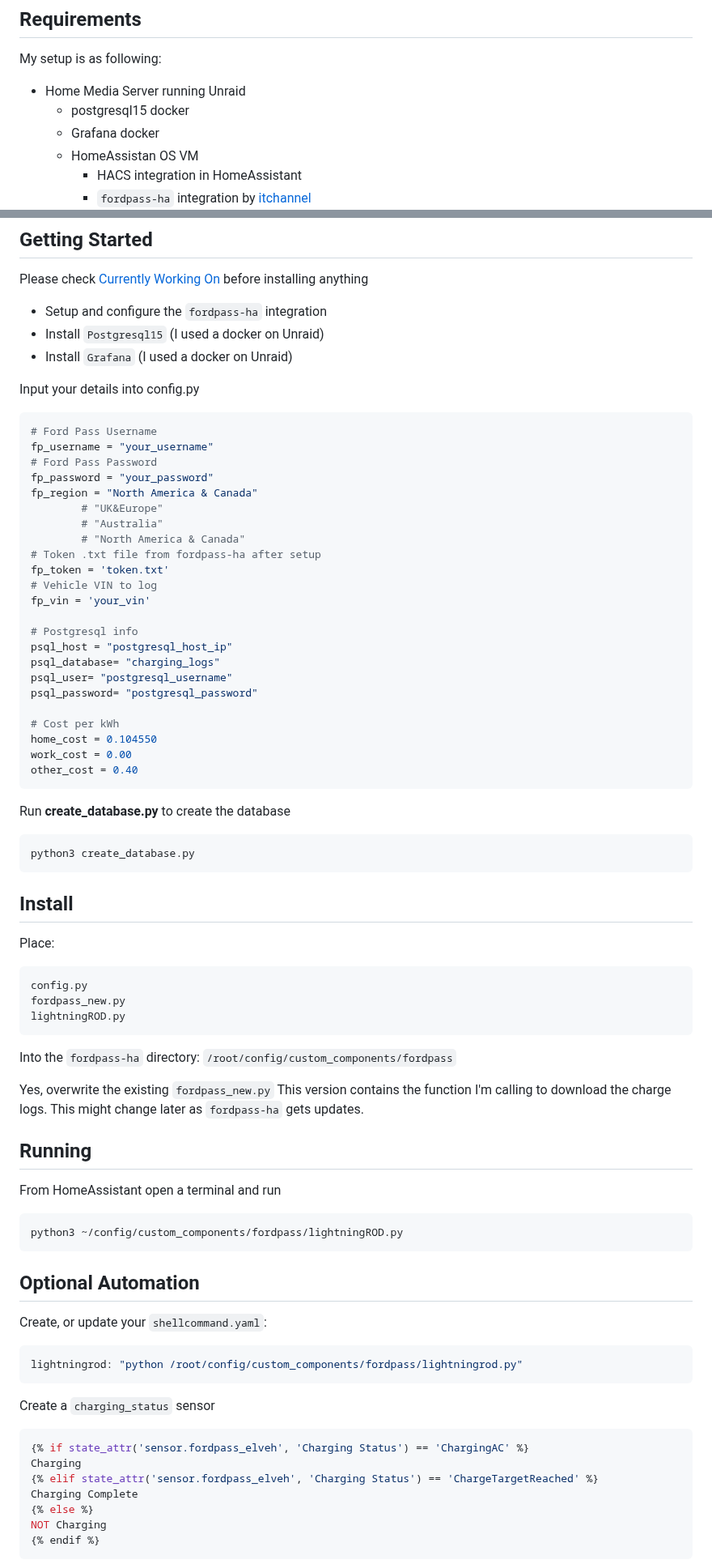
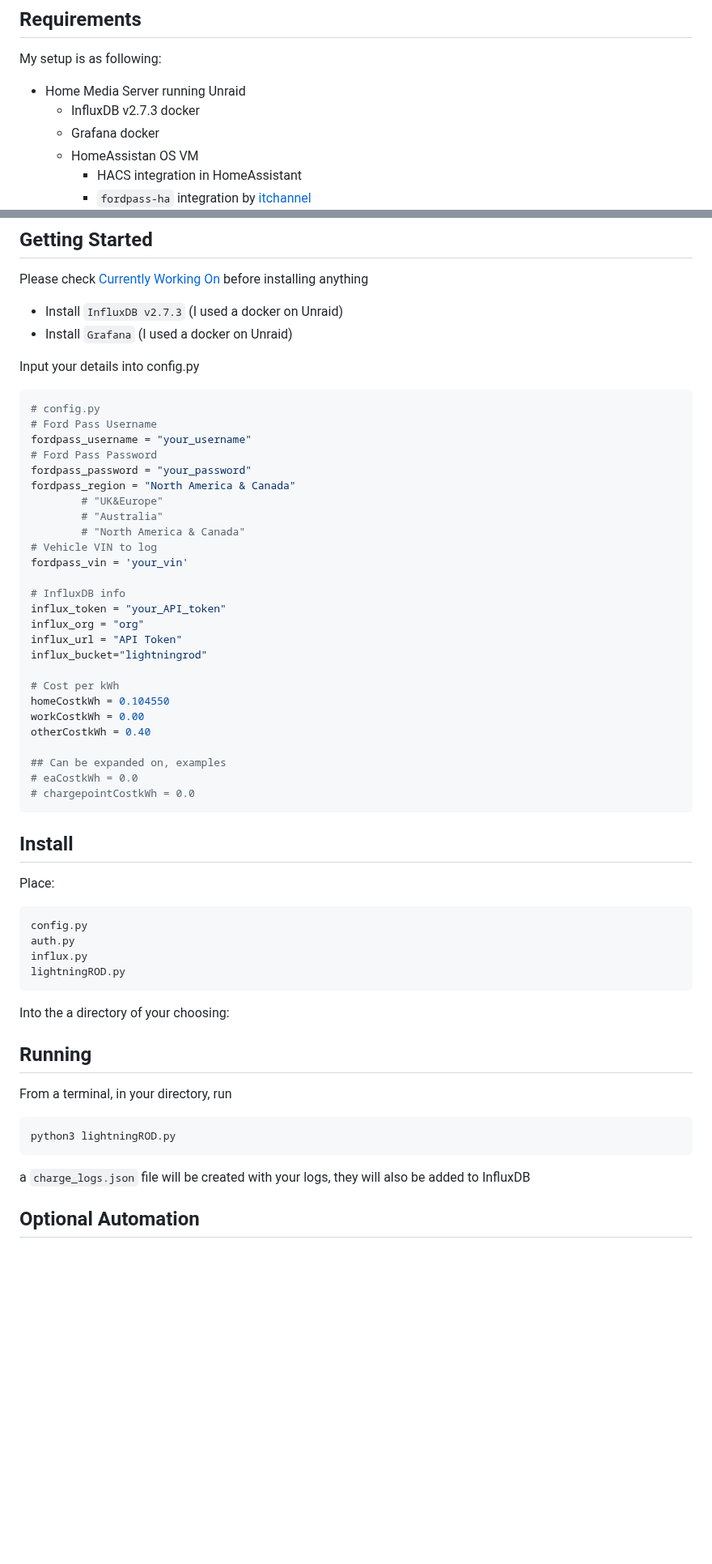
Before and after one commit to SquidBytes/LightningROD, a Markdown page: README.md, 2 parts joined by grey strips. Shown at 81% size. GitHub-like rendering; blank space fills up the shorter version.

````diff
--- a/README.md
+++ b/README.md
@@ -45,7 +33,7 @@ I am happy to collab with others to expand this!
 ## Requirements
 My setup is as following:
 - Home Media Server running Unraid
-	- postgresql15 docker
+	- InfluxDB v2.7.3 docker
 	- Grafana docker
 	- HomeAssistan OS VM
 		- HACS integration in HomeAssistant
@@ -62,40 +50,37 @@ My setup is as following:
 
 Please check [Currently Working On](https://github.com/SquidBytes/LightningROD#currently-working-on) before installing anything
 
-- Setup and configure the `fordpass-ha` integration
-- Install `Postgresql15` (I used a docker on Unraid)
+- Install `InfluxDB v2.7.3` (I used a docker on Unraid)
 - Install `Grafana` (I used a docker on Unraid)
 
 Input your details into config.py
 ```python
+# config.py
 # Ford Pass Username
-fp_username = "your_username"
+fordpass_username = "your_username"
 # Ford Pass Password
-fp_password = "your_password"
-fp_region = "North America & Canada"
-        # "UK&Europe"
-        # "Australia"
-        # "North America & Canada"
-# Token .txt file from fordpass-ha after setup
-fp_token = 'token.txt'
+fordpass_password = "your_password"
+fordpass_region = "North America & Canada"
+        # "UK&Europe"
+        # "Australia"
+        # "North America & Canada"
 # Vehicle VIN to log
-fp_vin = 'your_vin'
+fordpass_vin = 'your_vin'
 
-# Postgresql info
-psql_host = "postgresql_host_ip"
-psql_database= "charging_logs"
-psql_user= "postgresql_username"
-psql_password= "postgresql_password"
+# InfluxDB info
+influx_token = "your_API_token"
+influx_org = "org"
+influx_url = "API Token"
+influx_bucket="lightningrod"
 
 # Cost per kWh
-home_cost = 0.104550
-work_cost = 0.00
-other_cost = 0.40
-```
+homeCostkWh = 0.104550
+workCostkWh = 0.00
+otherCostkWh = 0.40
 
-Run **create_database.py** to create the database
-```python
-python3 create_database.py
+## Can be expanded on, examples
+# eaCostkWh = 0.0
+# chargepointCostkWh = 0.0
 ```
 
 ## Install
@@ -103,38 +88,18 @@ python3 create_database.py
 Place:
 ```python
 config.py
-fordpass_new.py
+auth.py
+influx.py
 lightningROD.py
 ```
-Into the `fordpass-ha` directory:
-```/root/config/custom_components/fordpass```
-
-Yes, overwrite the existing `fordpass_new.py`
-This version contains the function I'm calling to download the charge logs.
-This might change later as ``fordpass-ha`` gets updates.
+Into the a directory of your choosing:
 
 ## Running
-From HomeAssistant open a terminal and run
+From a terminal, in your directory, run
 
 ```python
-python3 ~/config/custom_components/fordpass/lightningROD.py
+python3 lightningROD.py
 ```
-
+a `charge_logs.json` file will be created with your logs, they will also be added to InfluxDB
 ## Optional Automation
 
-Create, or update your `shellcommand.yaml`:
-```yaml
-lightningrod: "python /root/config/custom_components/fordpass/lightningrod.py"
-```
-
-Create a `charging_status` sensor
-```yaml
-{% if state_attr('sensor.fordpass_elveh', 'Charging Status') == 'ChargingAC' %}
-Charging
-{% elif state_attr('sensor.fordpass_elveh', 'Charging Status') == 'ChargeTargetReached' %}
-Charging Complete
-{% else %}
-NOT Charging
-{% endif %}
-```
-
````
Also changed, not shown: other parts of README.md (+4 -36 lines).
